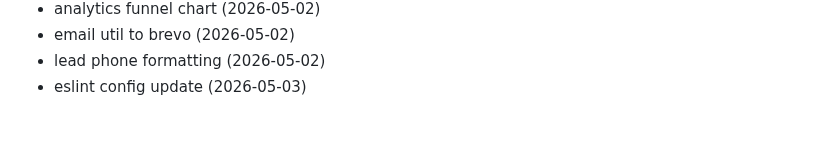
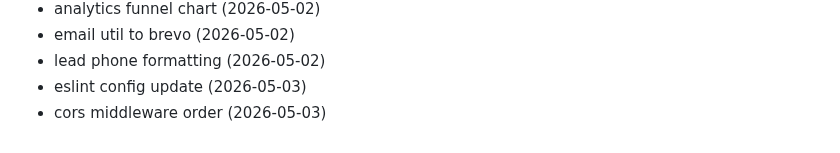
Before and after one commit to Jsingh651/bizscout, a Markdown page: CHANGELOG.md, the part around the change. Rendered like a GitHub page.

Commit message:
fix: cors middleware order

```diff
--- a/CHANGELOG.md
+++ b/CHANGELOG.md
@@ -96,3 +96,4 @@
 - email util to brevo (2026-05-02)
 - lead phone formatting (2026-05-02)
 - eslint config update (2026-05-03)
+- cors middleware order (2026-05-03)
```
